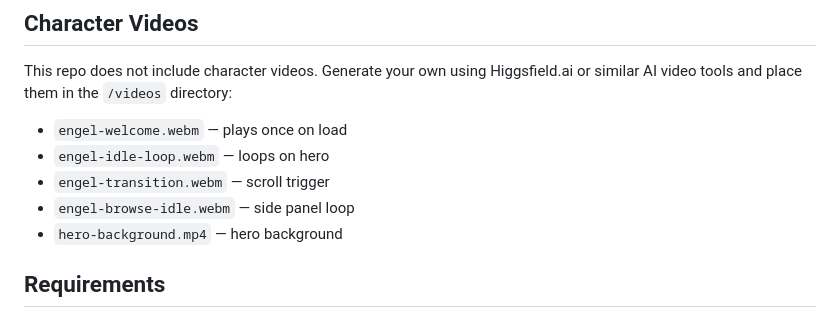
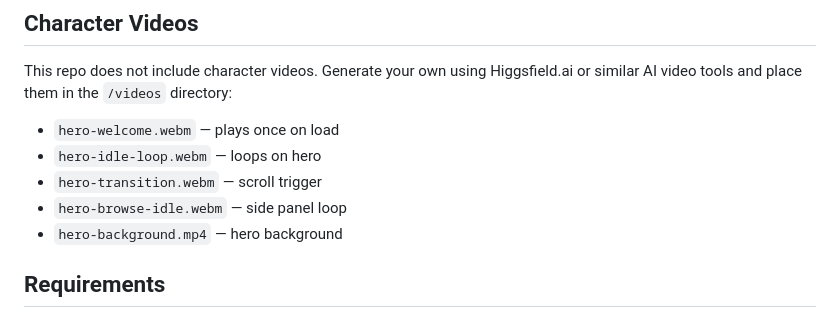
Before and after one commit to bferd/the-firmament, a Markdown page: README.md, the part around the change. Rendered like a GitHub page.

Commit message:
docs: update video filenames to hero-* in README

```diff
--- a/README.md
+++ b/README.md
@@ -114,10 +114,10 @@ Generate your own using Higgsfield.ai or
 similar AI video tools and place them in
 the `/videos` directory:
 
-- `engel-welcome.webm` — plays once on load
-- `engel-idle-loop.webm` — loops on hero
-- `engel-transition.webm` — scroll trigger
-- `engel-browse-idle.webm` — side panel loop
+- `hero-welcome.webm` — plays once on load
+- `hero-idle-loop.webm` — loops on hero
+- `hero-transition.webm` — scroll trigger
+- `hero-browse-idle.webm` — side panel loop
 - `hero-background.mp4` — hero background
 
 ## Requirements
```
